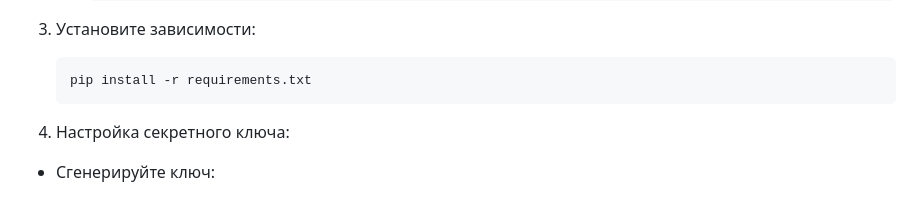
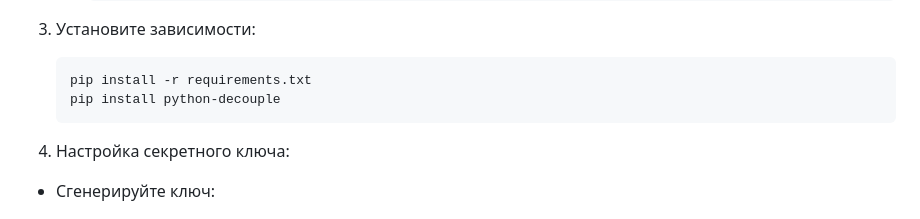
Before and after one commit to ElviraOndar/otus-django-project, a Markdown page: README.md, the part around the change. GitHub-like rendering.

````diff
--- a/README.md
+++ b/README.md
@@ -42,6 +42,7 @@
 3. Установите зависимости:
    ```bash
    pip install -r requirements.txt
+   pip install python-decouple
    ```
 4. Настройка секретного ключа:
 
````
